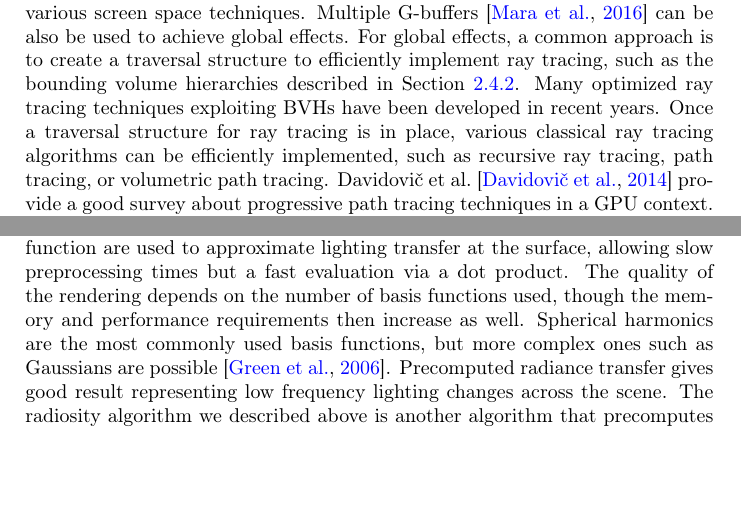
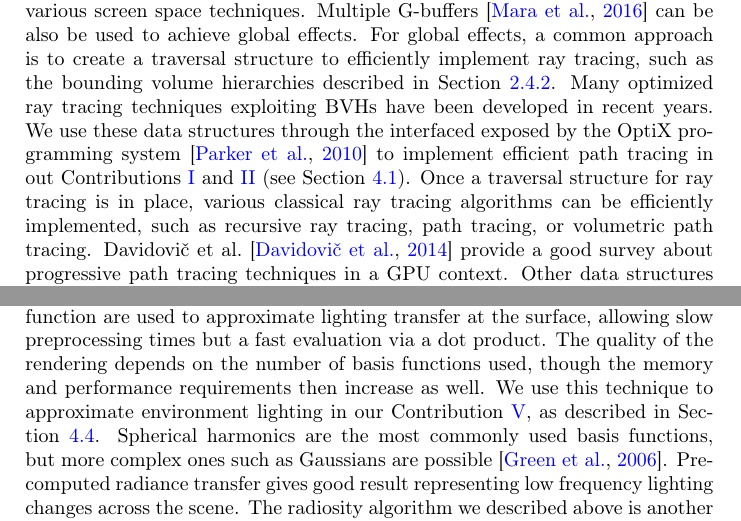
Before and after one commit to alcor-dtu/phdthesis, a LaTeX thesis (thesis.tex, which reads tex/relatedwork.tex): two parts of pages 57 and 59 of 110, joined at a grey line, cut so that both start at the same text, the shorter picture padded with empty space. Compiled offline with pdfLaTeX; a missing bibliography style is replaced by a similar one.

Commit message:
linking contributions and related work.

```diff
--- a/tex/relatedwork.tex
+++ b/tex/relatedwork.tex
@@ -25,5 +25,5 @@ Once we have made our choice of physical model, as we discussed in the previous
 %
 \subsection{Caching}
 
-In many cases in rendering, we need knowledge of both the local geometry around a geometric point (e.g. to estimate the occlusion of a point) in the scene and the overall global geometry (e.g. for global lighting effects). A number of techniques provide efficient data structures to efficiently retrieve both the local and global geometry of a point. The most simple and widely used of these techniques is deferred shading~\cite{Saito1990}, that rasterizes geometry, depth and positions into a highly optimized screen space data structure. This structure allows sampling of local geometry, and it can be used to implement various screen space techniques. Multiple G-buffers~\cite{Mara2016} can be also be used to achieve global effects. For global effects, a common approach is to create a traversal structure to efficiently implement ray tracing, such as the bounding volume hierarchies described in Section~\ref{sec:raytracing}. Many optimized ray tracing techniques exploiting BVHs have been developed in recent years. Once a traversal structure for ray tracing is in place, various classical ray tracing algorithms can be efficiently implemented, such as recursive ray tracing, path tracing, or volumetric path tracing. Davidovi\v{c} et al.~\cite{Davidovic2014} provide a good survey about progressive path tracing techniques in a GPU context. Other data structures can be used, such as octrees~\cite{Havran2000}, or trace rays directly in a screen space structure~\cite{Tanaka1986,McGuire2014, Widmer2015}.
+In many cases in rendering, we need knowledge of both the local geometry around a geometric point (e.g. to estimate the occlusion of a point) in the scene and the overall global geometry (e.g. for global lighting effects). A number of techniques provide efficient data structures to efficiently retrieve both the local and global geometry of a point. The most simple and widely used of these techniques is deferred shading~\cite{Saito1990}, that rasterizes geometry, depth and positions into a highly optimized screen space data structure. This structure allows sampling of local geometry, and it can be used to implement various screen space techniques. Multiple G-buffers~\cite{Mara2016} can be also be used to achieve global effects. For global effects, a common approach is to create a traversal structure to efficiently implement ray tracing, such as the bounding volume hierarchies described in Section~\ref{sec:raytracing}. Many optimized ray tracing techniques exploiting BVHs have been developed in recent years. We use these data structures through the interfaced exposed by the OptiX programming system~\cite{Parker2010} to implement efficient path tracing in out Contributions~\ref{sec:juice} and~\ref{sec:glass} (see Section~\ref{sec:definingphoto}). Once a traversal structure for ray tracing is in place, various classical ray tracing algorithms can be efficiently implemented, such as recursive ray tracing, path tracing, or volumetric path tracing. Davidovi\v{c} et al.~\cite{Davidovic2014} provide a good survey about progressive path tracing techniques in a GPU context. Other data structures can be used, such as octrees~\cite{Havran2000}, or trace rays directly in a screen space structure~\cite{Tanaka1986,McGuire2014, Widmer2015}.
 
@@ -38,7 +38,7 @@ In this section, we deal with the aspect of precomputation. By introducing some
 
 Relighting techniques~\cite{Nimeroff94, Pellacini2005, Hasan2006} are a first example in which we require camera and geometry to be fixed. In this case, visibility and geometry are cached and reused across frames, allowing to interactively change lighting and materials. This is often necessary in movie production pipeline, due where to artistic reason lighting changes are more common than camera and geometry placement changes.
 
-Precomputed radiance transfer~\cite{Sloan2002} assume static geometry only (light and view can freely change). This family of techniques involve precomputing the radiance transfer at the surface for infinitely distant lights. Basis function are used to approximate lighting transfer at the surface, allowing slow preprocessing times but a fast evaluation via a dot product. The quality of the rendering depends on the number of basis functions used, though the memory and performance requirements then increase as well. Spherical harmonics are the most commonly used basis functions, but more complex ones such as Gaussians are possible~\cite{Green2006}. Precomputed radiance transfer gives good result representing low frequency lighting changes across the scene. The radiosity algorithm we described above is another algorithm that precomputes light transport assuming static geometry.
+Precomputed radiance transfer~\cite{Sloan2002} assume static geometry only (light and view can freely change). This family of techniques involve precomputing the radiance transfer at the surface for infinitely distant lights. Basis function are used to approximate lighting transfer at the surface, allowing slow preprocessing times but a fast evaluation via a dot product. The quality of the rendering depends on the number of basis functions used, though the memory and performance requirements then increase as well. We use this technique to approximate environment lighting in our Contribution~\ref{sec:vrbrdf}, as described in Section~\ref{sec:vrbrfcontribution}. Spherical harmonics are the most commonly used basis functions, but more complex ones such as Gaussians are possible~\cite{Green2006}. Precomputed radiance transfer gives good result representing low frequency lighting changes across the scene. The radiosity algorithm we described above is another algorithm that precomputes light transport assuming static geometry.
 
 If we assume static light and geometry, the whole incoming illumination at a point can be cached, then used to re-light objects moving through the scene. Moreover, indirect illumination can be precomputed via ray tracing and stored as additional texture maps, called lightmaps. This technique has been widely used in games, starting from John Carmack's Quake in 1996.
 
```
Also changed, not shown: tex/contributions.tex (+3 -1 lines), tex/relatedwork.tex (4 more changed lines).
